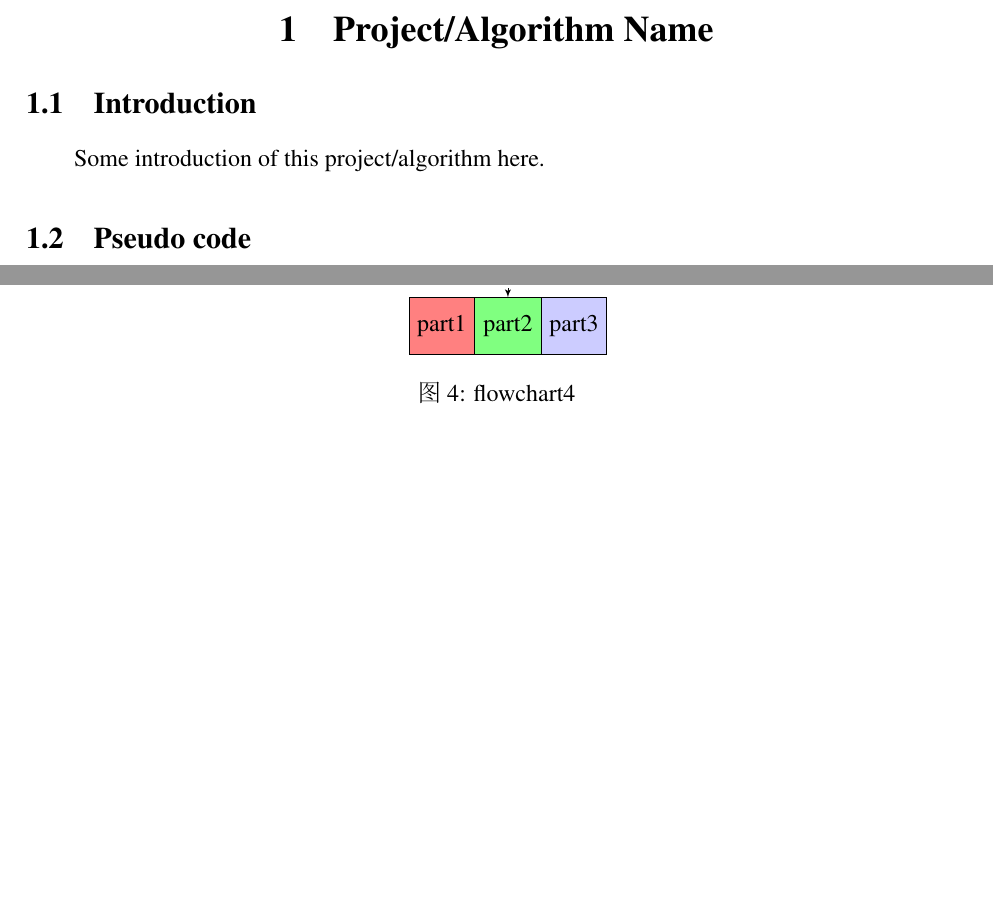
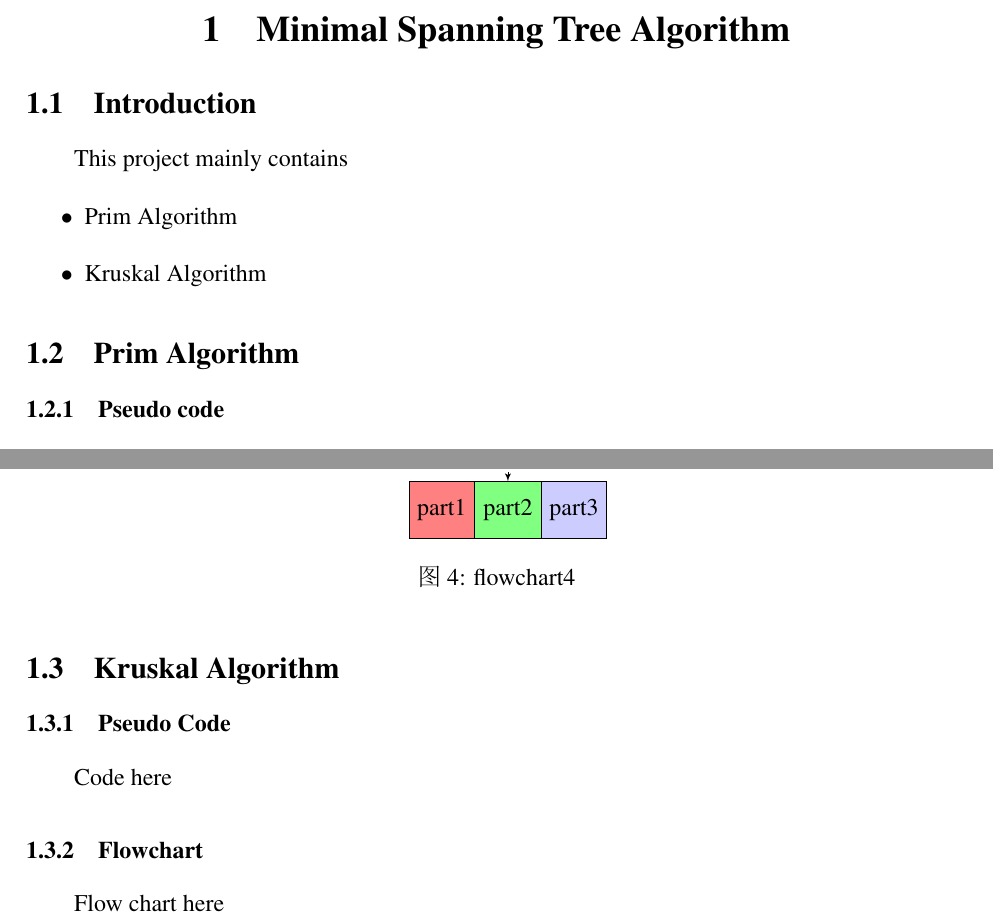
Before and after one commit to DreamtaleCore/AlgorithmHomework, a LaTeX document (doc/brief.tex): two parts of pages 1 and 4 of 4, joined at a grey line, cut at the place of the change, the shorter picture padded with empty space. The pictures show the PDF file doc/brief.pdf that the author committed with the source.

Commit message:
add minimal spanning tree algorithm family

```diff
--- a/doc/brief.tex
+++ b/doc/brief.tex
@@ -16,11 +16,16 @@
 %% Start of document
 \begin{document}
 
-  \section{Project/Algorithm Name}
+  \section{Minimal Spanning Tree Algorithm}
 
   \subsection{Introduction}
-    Some introduction of this project/algorithm here.
-  \subsection{Pseudo code}
+    This project mainly contains
+    \begin{itemize}
+      \item Prim Algorithm
+      \item Kruskal Algorithm
+    \end{itemize}
+  \subsection{Prim Algorithm}
+    \subsubsection{Pseudo code}
       \begin{algorithm}
       \caption{Euclid's algorithm}\label{euclid}
       \begin{algorithmic}[1]
@@ -165,5 +170,9 @@
         \end{tikzpicture}
         \caption{flowchart4}\label{flowchart4}
       \end{figure}
-
+    \subsection{Kruskal Algorithm}
+      \subsubsection{Pseudo Code}
+        Code here
+      \subsubsection{Flowchart}
+        Flow chart here
 \end{document}
```
Also changed, not shown: README.md, doc/brief.pdf, doc/brief.tex (2 more changed lines). Lines whose indentation alone changed are shown as unchanged.
